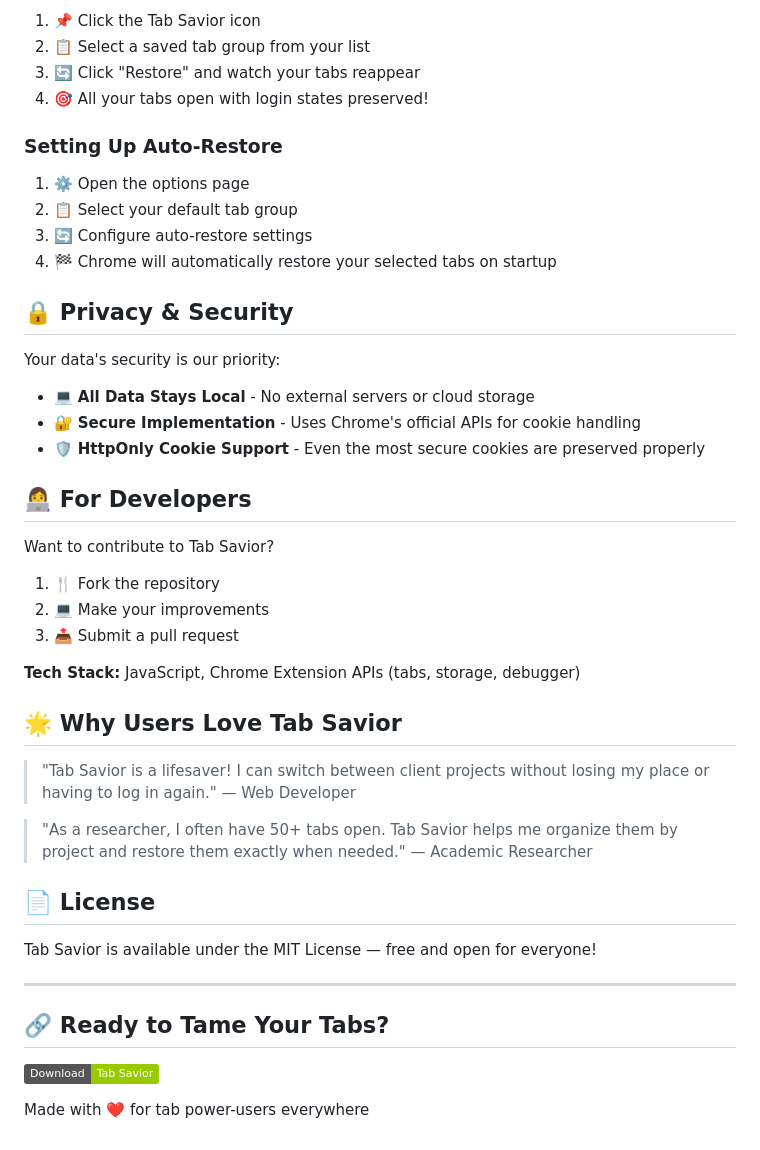
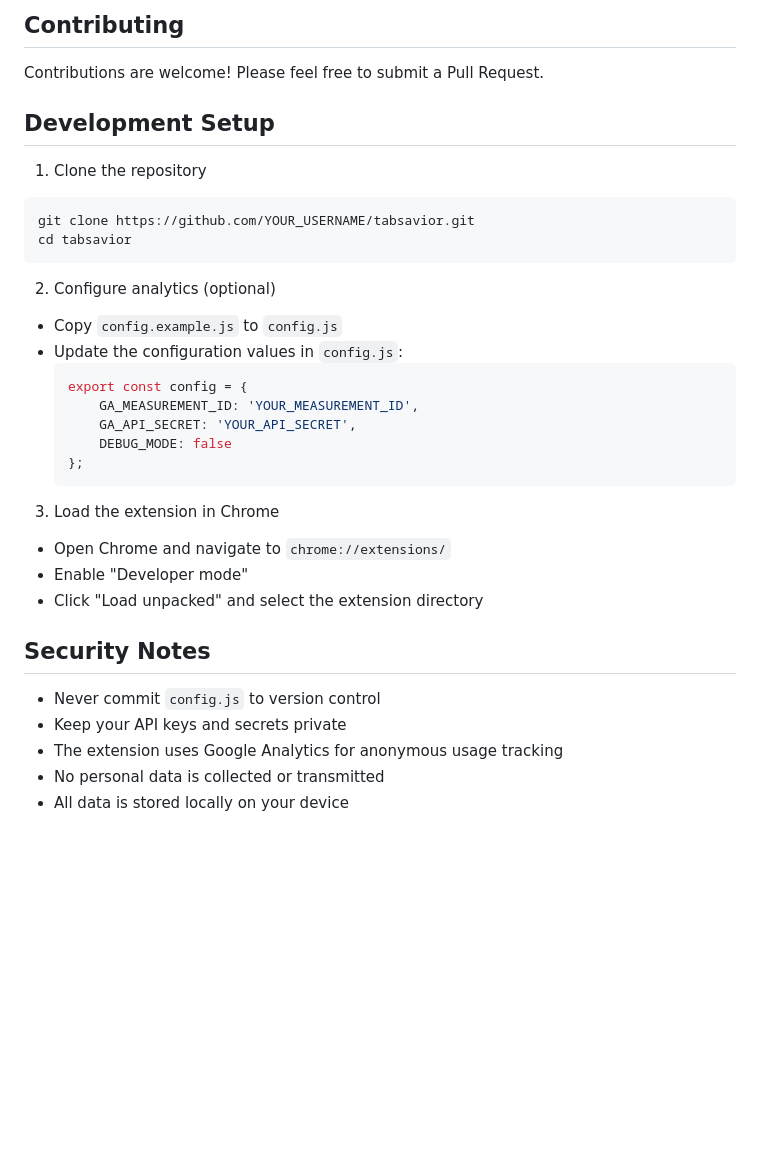
Before and after one commit to AbhishekBaunthiyal97/tab-savior, a Markdown page: README.md, the part around one of its changes. Rendered like a GitHub page; badges without logos; blank space fills up the shorter version.

````diff
--- a/README.md
+++ b/README.md
@@ -54,48 +68,36 @@ Getting started with Tab Savior is a breeze:
 
-1. 📌 Click the Tab Savior icon
-2. 📋 Select a saved tab group from your list
-3. 🔄 Click "Restore" and watch your tabs reappear
-4. 🎯 All your tabs open with login states preserved!
+## Contributing
 
-### Setting Up Auto-Restore
+Contributions are welcome! Please feel free to submit a Pull Request.
 
-1. ⚙️ Open the options page
-2. 📋 Select your default tab group
-3. 🔄 Configure auto-restore settings
-4. 🏁 Chrome will automatically restore your selected tabs on startup
+## Development Setup
 
-## 🔒 Privacy & Security
+1. Clone the repository
+```bash
+git clone https://github.com/YOUR_USERNAME/tabsavior.git
+cd tabsavior
+```
 
-Your data's security is our priority:
+2. Configure analytics (optional)
+- Copy `config.example.js` to `config.js`
+- Update the configuration values in `config.js`:
+  ```javascript
+  export const config = {
+      GA_MEASUREMENT_ID: 'YOUR_MEASUREMENT_ID',
+      GA_API_SECRET: 'YOUR_API_SECRET',
+      DEBUG_MODE: false
+  };
+  ```
 
-- 💻 **All Data Stays Local** - No external servers or cloud storage
-- 🔐 **Secure Implementation** - Uses Chrome's official APIs for cookie handling
-- 🛡️ **HttpOnly Cookie Support** - Even the most secure cookies are preserved properly
+3. Load the extension in Chrome
+- Open Chrome and navigate to `chrome://extensions/`
+- Enable "Developer mode"
+- Click "Load unpacked" and select the extension directory
 
-## 👩‍💻 For Developers
+## Security Notes
 
-Want to contribute to Tab Savior?
-
-1. 🍴 Fork the repository
-2. 💻 Make your improvements
-3. 📤 Submit a pull request
-
-**Tech Stack:** JavaScript, Chrome Extension APIs (tabs, storage, debugger)
-
-## 🌟 Why Users Love Tab Savior
-
-> "Tab Savior is a lifesaver! I can switch between client projects without losing my place or having to log in again." — Web Developer
-
-> "As a researcher, I often have 50+ tabs open. Tab Savior helps me organize them by project and restore them exactly when needed." — Academic Researcher
-
-## 📄 License
-
-Tab Savior is available under the MIT License — free and open for everyone!
-
----
-
-## 🔗 Ready to Tame Your Tabs?
-
-[![Download Tab Savior](https://img.shields.io/badge/Download-Tab%20Savior-green)](https://github.com/AbhishekBaunthiyal97/tab-savior)
-
-Made with ❤️ for tab power-users everywhere
+- Never commit `config.js` to version control
+- Keep your API keys and secrets private
+- The extension uses Google Analytics for anonymous usage tracking
+- No personal data is collected or transmitted
+- All data is stored locally on your device
````
Also changed, not shown: other parts of README.md (+51 -37 lines).
